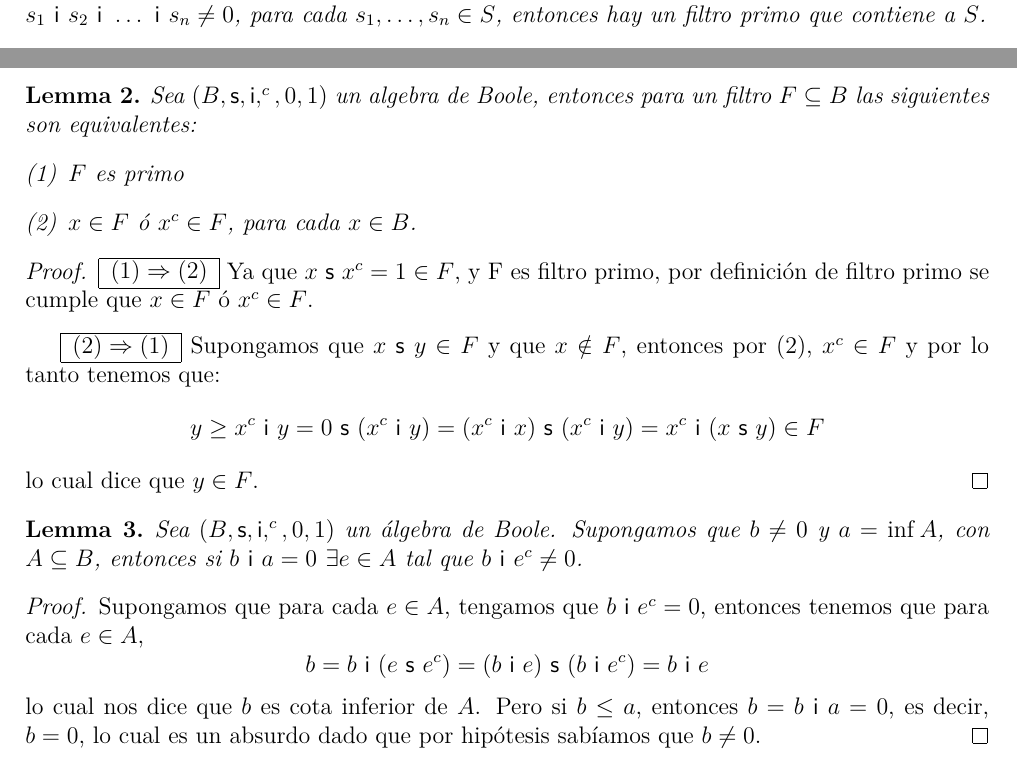
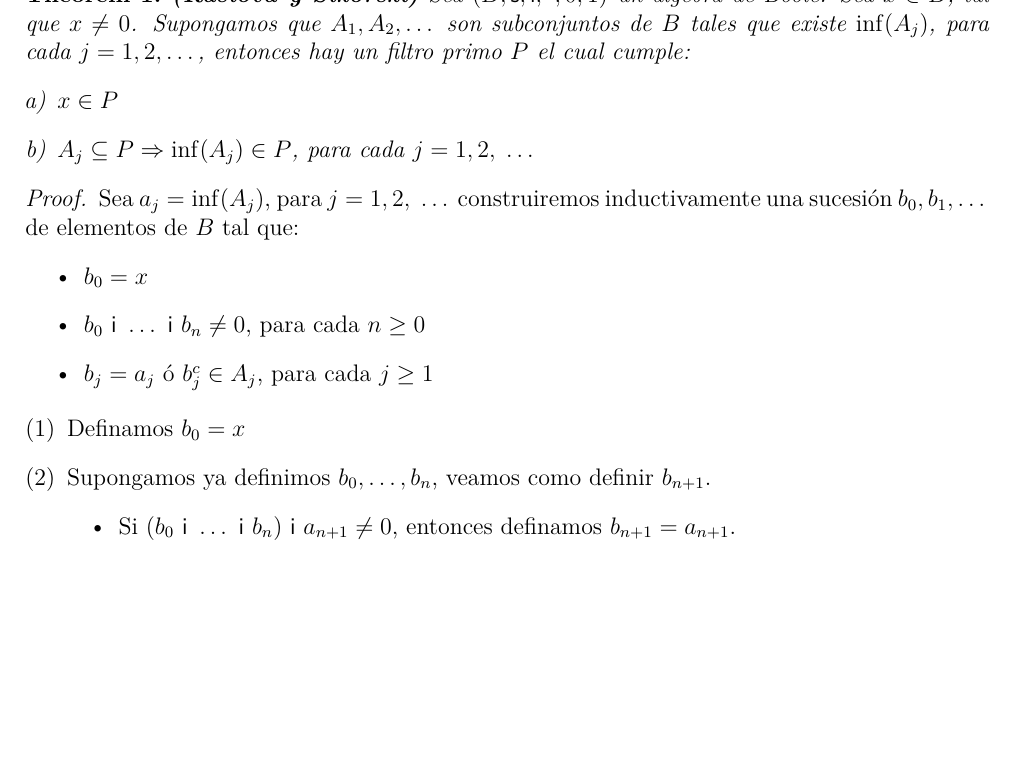
Before and after one commit to FaMAFStuffs/resumenLogica, a LaTeX document (logica.tex, which reads 1_ordered_algebraic_structures.tex): two parts of page 2 of 2 before the commit and part of page 2 of 2 after it, the two joined at a grey line, cut at the place of the change, the shorter picture padded with empty space. Compiled offline with pdfLaTeX.

Commit message:
Theorem 28

```diff
--- a/1_ordered_algebraic_structures.tex
+++ b/1_ordered_algebraic_structures.tex
@@ -799,11 +799,75 @@
   %   Se tiene que $x_{0}\geq (p \ \IN \ x)\ \SU \(p \ \IN \  y)=p \ \IN \ (x\ \SU \y)\in P$, lo cual es absurdo ya que $ x_{0}\notin P$. $\Box$
   % \end{proof}
   %
-  % Corollary 113: Con prueba. Corollary 25.
-  \begin{corollary}
-    \PN Sea $(L, \SU, \IN, 0, 1)$ un reticulado acotado distributivo. Si $\emptyset \neq S \subseteq L$ es tal que
-    $s_{1} \ \IN \ s_{2} \ \IN \ \dotsc \ \IN \ s_{n} \neq 0$, para cada $s_{1}, \dotsc, s_{n} \in S$, entonces hay un
-    filtro primo que contiene a $S$.
-  \end{corollary}
+  % % Corollary 113: Con prueba. Corollary 25.
+  % \begin{corollary} \label{corollary_25}
+  %   \PN Sea $(L, \SU, \IN, 0, 1)$ un reticulado acotado distributivo. Si $\emptyset \neq S \subseteq L$ es tal que
+  %   $s_{1} \ \IN \ s_{2} \ \IN \ \dotsc \ \IN \ s_{n} \neq 0$, para cada $s_{1}, \dotsc, s_{n} \in S$, entonces hay un
+  %   filtro primo que contiene a $S$.
+  % \end{corollary}
+  % \begin{proof}
+  %   \PN Dado que $[S) \neq L$, se puede aplicar el \textbf{Theorem~\ref{theorem_24}} (Teorema del filtro primo).
+  % \end{proof}
+  %
+  % % Lemma 114: Con prueba. Lemma 26.
+  % \begin{lemma}
+  %   \PN Sea $(B, \SU, \IN, ^{c}, 0, 1)$ un algebra de Boole, entonces para un filtro $F \subseteq B$ las siguientes son
+  %   equivalentes:
+  %   \begin{enumerate}[(1)]
+  %     \item $F$ es primo
+  %     \item $x \in F$ ó $x^{c} \in F$, para cada $x \in B$.
+  %   \end{enumerate}
+  % \end{lemma}
+  % \begin{proof}
+  %   \begin{tabular}{|c|} \hline $(1) \Rightarrow (2)$\\\hline \end{tabular} Ya que $x \ \SU \ x^{c} = 1 \in F$, y F es
+  %     filtro primo, por definición de filtro primo se cumple que $x \in F$ ó $x^{c} \in F$.
+  %
+  %   \vspace{3mm}
+  %   \begin{tabular}{|c|} \hline $(2) \Rightarrow (1)$\\\hline \end{tabular} Supongamos que $x \ \SU \ y \in F$ y que
+  %   $x \notin F$, entonces por (2), $x^{c} \in F$ y por lo tanto tenemos que:
+  %   \[
+  %     y \geq x^{c} \ \IN \ y = 0 \ \SU \ (x^{c} \ \IN \ y) = (x^{c} \ \IN \ x) \ \SU \ (x^{c} \ \IN \ y) = x^{c} \ \IN \
+  %     (x \ \SU \ y) \in F
+  %   \]
+  %   \PN lo cual dice que $y \in F$.
+  % \end{proof}
+  %
+  % % Lemma 115: Con prueba. Lemma 27.
+  % \begin{lemma} \label{lemma_27}
+  %   \PN Sea $(B, \SU, \IN, ^{c}, 0, 1)$ un álgebra de Boole. Supongamos que $b \neq 0$ y $a = \inf A$, con $A \subseteq
+  %   B$, entonces si $b \ \IN \ a = 0 \ \exists e \in A$ tal que $b \ \IN \ e^{c} \neq 0$.
+  % \end{lemma}
+  % \begin{proof}
+  %   \PN Supongamos que para cada $e \in A$, tengamos que $b \ \IN \ e^{c} = 0$, entonces tenemos que para cada
+  %   $e \in A$,
+  %   \[
+  %     b = b \ \IN \ (e \ \SU \ e^{c}) = (b \ \IN \ e)\ \SU \ (b \ \IN \ e^{c}) = b \ \IN \ e
+  %   \]
+  %   \PN lo cual nos dice que $b$ es cota inferior de $A$. Pero si $b \leq a$, entonces $b = b \ \IN \ a = 0$, es decir,
+  %   $b = 0$, lo cual es un absurdo dado que por hipótesis sabíamos que $b \neq 0$.
+  % \end{proof}
+  %
+  % Theorem 116: Con prueba. Theorem 28.
+  \begin{theorem}
+    \PN \textbf{(Rasiova y Sikorski)} Sea $(B, \SU, \IN, ^{c}, 0, 1)$ un álgebra de Boole. Sea $x \in B$, tal que
+    $x \neq 0$. Supongamos que $A_{1}, A_{2}, \dotsc$ son subconjuntos de $B$ tales que existe $\inf(A_{j})$, para cada
+    $j = 1, 2, \dotsc$, entonces hay un filtro primo $P$ el cual cumple:
+    \begin{enumerate}[a)]
+      \item $x \in P$
+      \item $A_{j} \subseteq P \Rightarrow \inf(A_{j}) \in P$, para cada $j = 1, 2, \; \dotsc$
+    \end{enumerate}
+  \end{theorem}
   \begin{proof}
-    \PN Dado que $[S) \neq L$, se puede aplicar el \textbf{Theorem~\ref{theorem_24}} (Teorema del filtro primo).
+    \PN Sea $a_{j} = \inf(A_{j})$, para $j = 1, 2, \; \dotsc $ construiremos inductivamente una sucesión $b_{0},
+    b_{1}, \dotsc$ de elementos de $B$ tal que:
+    \begin{itemize}
+      \item $b_{0} = x$
+      \item $b_{0} \ \IN \ \dotsc \ \IN \ b_{n} \neq 0$, para cada $n \geq 0$
+      \item $b_{j} = a_{j}$ ó $b_{j}^{c} \in A_{j}$, para cada $j \geq 1$
+    \end{itemize}
+    \begin{enumerate}[(1)]
+      \item Definamos $b_{0} = x$
+      \item Supongamos ya definimos $b_{0}, \dotsc, b_{n}$, veamos como definir $b_{n+1}$.
+        \begin{itemize}
+          \item Si $(b_{0} \ \IN \ \dotsc \ \IN \  b_{n}) \ \IN \ a_{n+1}\neq 0$, entonces definamos $b_{n+1} = a_{n+1}$.
+          \item Si $(b_{0} \ \IN \ \dotsc \ \IN \ b_{n}) \ \IN \ a_{n+1}=0$, entonces por el
@@ -813,57 +882,0 @@
-  \begin{lemma}
-    \PN Sea $(B, \SU, \IN, ^{c}, 0, 1)$ un algebra de Boole, entonces para un filtro $F \subseteq B$ las siguientes son
-    equivalentes:
-    \begin{enumerate}[(1)]
-      \item $F$ es primo
-      \item $x \in F$ ó $x^{c} \in F$, para cada $x \in B$.
-    \end{enumerate}
-  \end{lemma}
-  \begin{proof}
-    \begin{tabular}{|c|} \hline $(1) \Rightarrow (2)$\\\hline \end{tabular} Ya que $x \ \SU \ x^{c} = 1 \in F$, y F es
-      filtro primo, por definición de filtro primo se cumple que $x \in F$ ó $x^{c} \in F$.
-
-    \vspace{3mm}
-    \begin{tabular}{|c|} \hline $(2) \Rightarrow (1)$\\\hline \end{tabular} Supongamos que $x \ \SU \ y \in F$ y que
-    $x \notin F$, entonces por (2), $x^{c} \in F$ y por lo tanto tenemos que:
-    \[
-      y \geq x^{c} \ \IN \ y = 0 \ \SU \ (x^{c} \ \IN \ y) = (x^{c} \ \IN \ x) \ \SU \ (x^{c} \ \IN \ y) = x^{c} \ \IN \
-      (x \ \SU \ y) \in F
-    \]
-    \PN lo cual dice que $y \in F$.
-  \end{proof}
-
-  % Lemma 115: Con prueba. Lemma 27.
-  \begin{lemma}
-    \PN Sea $(B, \SU, \IN, ^{c}, 0, 1)$ un álgebra de Boole. Supongamos que $b \neq 0$ y $a = \inf A$, con $A \subseteq
-    B$, entonces si $b \ \IN \ a = 0 \ \exists e \in A$ tal que $b \ \IN \ e^{c} \neq 0$.
-  \end{lemma}
-  \begin{proof}
-    \PN Supongamos que para cada $e \in A$, tengamos que $b \ \IN \ e^{c} = 0$, entonces tenemos que para cada
-    $e \in A$,
-    \[
-      b = b \ \IN \ (e \ \SU \ e^{c}) = (b \ \IN \ e)\ \SU \ (b \ \IN \ e^{c}) = b \ \IN \ e
-    \]
-    \PN lo cual nos dice que $b$ es cota inferior de $A$. Pero si $b \leq a$, entonces $b = b \ \IN \ a = 0$, es decir,
-    $b = 0$, lo cual es un absurdo dado que por hipótesis sabíamos que $b \neq 0$.
-  \end{proof}
-  %
-  % % Theorem 116: Con prueba. Theorem 28.
-  % \begin{theorem}
-  %   \PN \textbf{(Rasiova y Sikorski)} Sea $(B, \SU, \IN, ^{c}, 0, 1)$ un álgebra de Boole. Sea $x \in B$, $x \neq 0$.
-  %   Supongamos que $A_{1}, A_{2}, \dotsc$ son subconjuntos de $B$ tales que existe $\inf(A_{j})$, para cada $j = 1, 2
-  %   \dotsc$, entonces hay un filtro primo $P$ el cual cumple:
-  %   \begin{enumerate}[a)]
-  %     \item $x \in P$
-  %     \item $P \supseteq A_{j} \Rightarrow P \ni \inf (A_{j})$, para cada $ j = 1, 2, \dotsc.$
-  %   \end{enumerate}
-  % \end{theorem}
-  % \begin{proof}
-  %   Sean $a_{j}=\inf (A_{j})$, $j=1,2,\dotsc$. Construiremos inductivamente una sucesion $b_{0},b_{1},\dotsc$ de elementos de $B$ tal que:
-  %
-  %   (1) $b_{0}=x$
-  %   (2) $b_{0} \ \IN \ $\dotsc$ \ \IN \ b_{n}\neq 0$, para cada $ n\geq 0$
-  %   (3) $b_{j}=a_{j}$ o $b_{j}^{c}\in A_{j}$, para cada $j\geq 1$.
-  %   Definamos $b_{0}=x$. Supongamos ya definimos $b_{0}, \dotsc, b_{n}$, veamos como definir $b_{n+1}$. Si $(b_{0} \ \IN \ \dotsc \ \IN \  b_{n}) \ \IN \ a_{n+1}\neq 0$, entonces definamos $b_{n+1}=a_{n+1}$. Si $(b_{0} \ \IN \ \dotsc \ \IN \ b_{n}) \ \IN \ a_{n+1}=0$, entonces por el lema anterior, tenemos que hay un $e\in A_{n+1}$ tal que $ (b_{0} \ \IN \ \dotsc \ \IN \ b_{n}) \ \IN \ e^{c}\neq 0$, lo cual nos permite definir $b_{n+1}=e^{c}$.
-  %
-  %   Usando (2) se puede probar que el conjunto $S=\{b_{0},b_{1},\dotsc\}$ satisface la hipotesis del primer corolario del Teorema del filtro primo, por lo cual hay un filtro primo $P$ tal que $\{b_{0},b_{1},\dotsc\}\subseteq P$. Es facil chequear que $P$ satisface las propiedades (a) y (b). $\Box$
-  % \end{proof}
```
Also changed, not shown: 1_ordered_algebraic_structures.tex (10 more changed lines).
